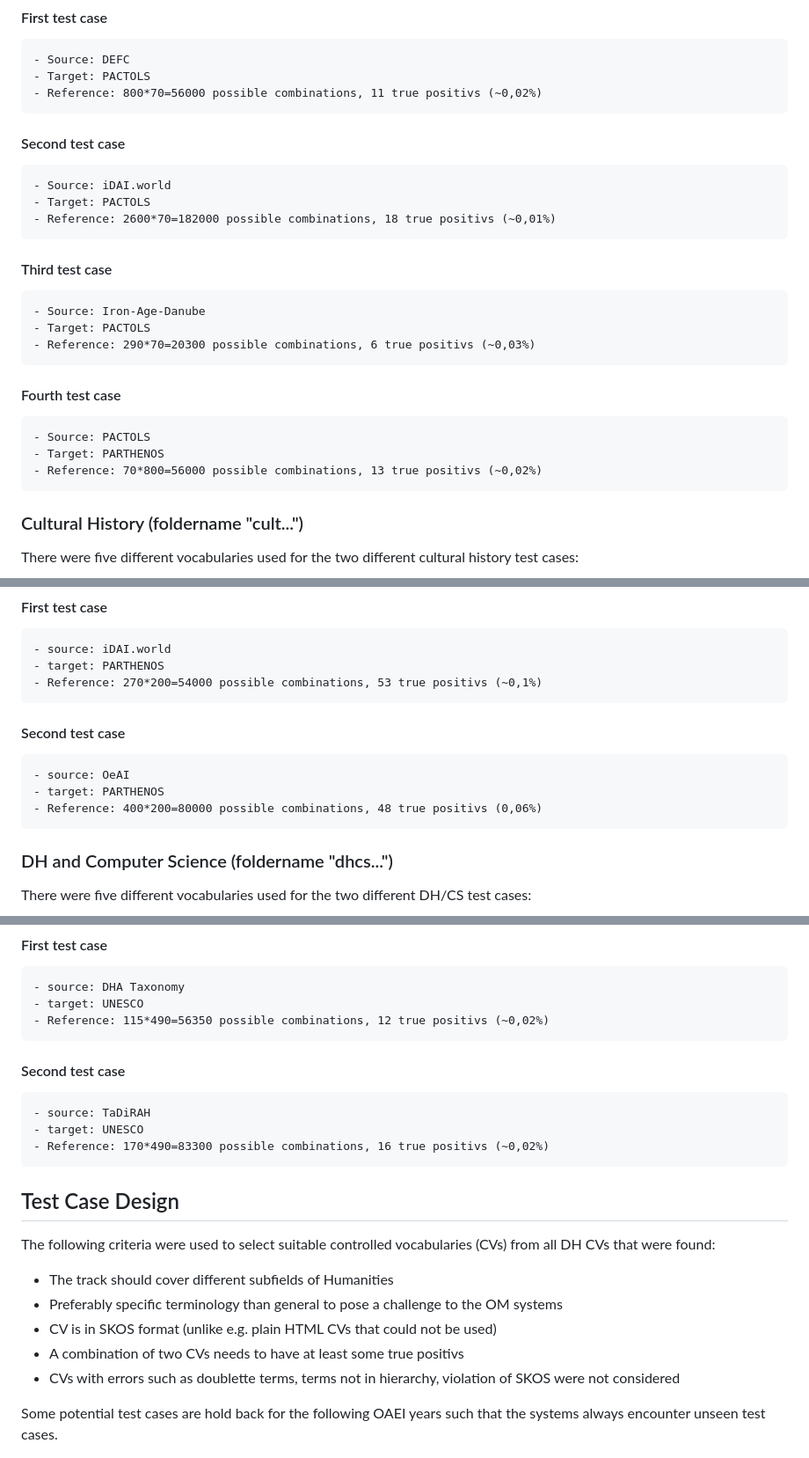
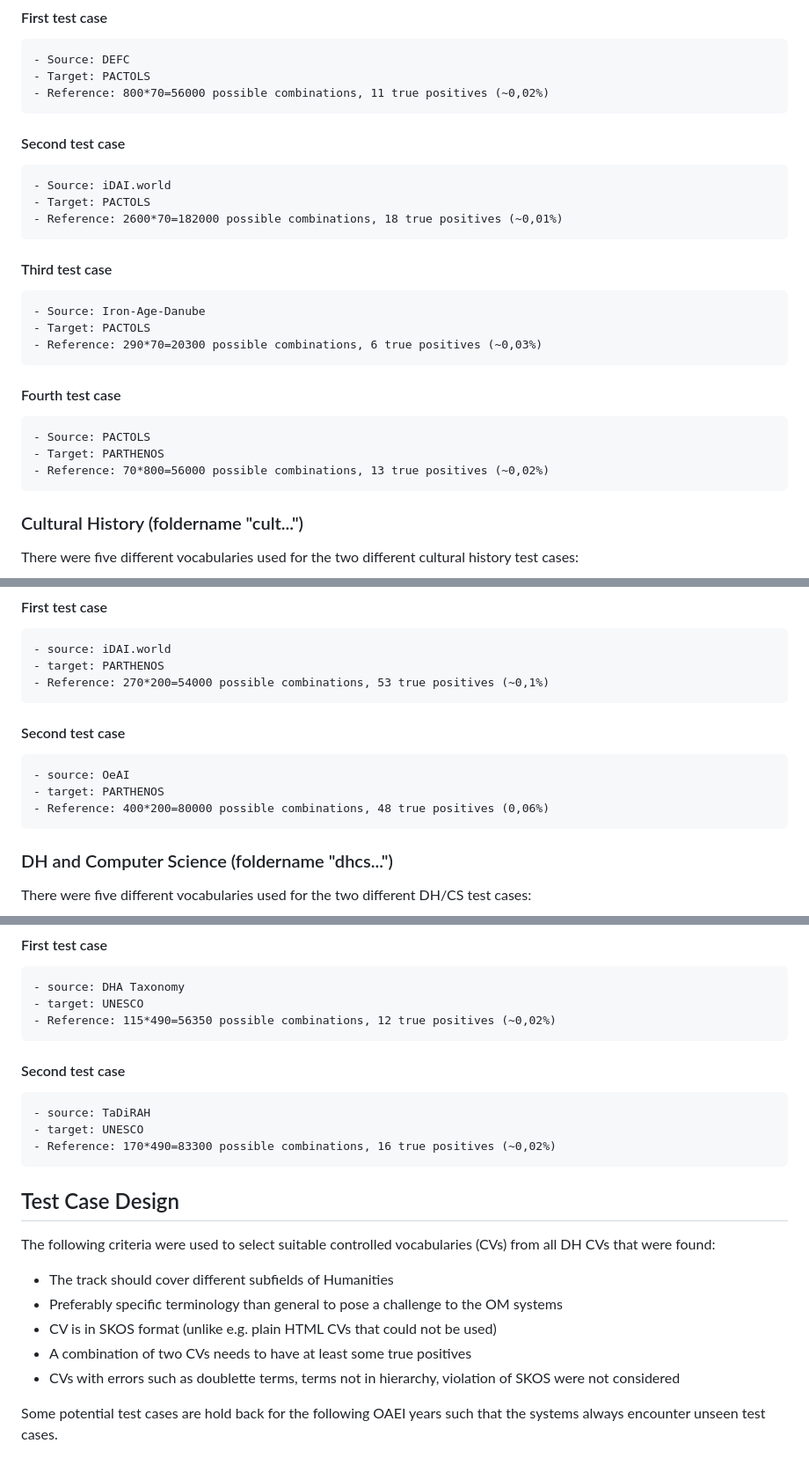
Before and after one commit to FelixFrizzy/DH-benchmark, a Markdown page: README.md, 3 parts joined by grey strips. Shown at 88% size. Rendered like a GitHub page.

Commit message:
Fix typo in readme

```diff
--- a/README.md
+++ b/README.md
@@ -41,19 +41,19 @@ There were five different vocabularies used for the four different archaeology t
 #### First test case
     - Source: DEFC
     - Target: PACTOLS
-    - Reference: 800*70=56000 possible combinations, 11 true positivs (~0,02%)
+    - Reference: 800*70=56000 possible combinations, 11 true positives (~0,02%)
 #### Second test case
     - Source: iDAI.world
     - Target: PACTOLS
-    - Reference: 2600*70=182000 possible combinations, 18 true positivs (~0,01%)
+    - Reference: 2600*70=182000 possible combinations, 18 true positives (~0,01%)
 #### Third test case
     - Source: Iron-Age-Danube
     - Target: PACTOLS
-    - Reference: 290*70=20300 possible combinations, 6 true positivs (~0,03%)
+    - Reference: 290*70=20300 possible combinations, 6 true positives (~0,03%)
 #### Fourth test case
     - Source: PACTOLS
     - Target: PARTHENOS
-    - Reference: 70*800=56000 possible combinations, 13 true positivs (~0,02%)
+    - Reference: 70*800=56000 possible combinations, 13 true positives (~0,02%)
 
 ### Cultural History (foldername "cult...")
 
@@ -73,11 +73,11 @@ There were five different vocabularies used for the two different cultural histo
 #### First test case
     - source: iDAI.world
     - target: PARTHENOS
-    - Reference: 270*200=54000 possible combinations, 53 true positivs (~0,1%)
+    - Reference: 270*200=54000 possible combinations, 53 true positives (~0,1%)
 #### Second test case
     - source: OeAI
     - target: PARTHENOS
-    - Reference: 400*200=80000 possible combinations, 48 true positivs (0,06%)
+    - Reference: 400*200=80000 possible combinations, 48 true positives (0,06%)
 
 ### DH and Computer Science (foldername "dhcs...")
 
@@ -96,18 +96,18 @@ There were five different vocabularies used for the two different DH/CS test cas
 #### First test case
     - source: DHA Taxonomy
     - target: UNESCO
-    - Reference: 115*490=56350 possible combinations, 12 true positivs (~0,02%)
+    - Reference: 115*490=56350 possible combinations, 12 true positives (~0,02%)
 #### Second test case
     - source: TaDiRAH
     - target: UNESCO
-    - Reference: 170*490=83300 possible combinations, 16 true positivs (~0,02%)
+    - Reference: 170*490=83300 possible combinations, 16 true positives (~0,02%)
 
 ## Test Case Design
 The following criteria were used to select suitable controlled vocabularies (CVs) from all DH CVs that were found:
 - The track should cover different subfields of Humanities
 - Preferably specific terminology than general to pose a challenge to the OM systems
 - CV is in SKOS format (unlike e.g. plain HTML CVs that could not be used)
-- A combination of two CVs needs to have at least some true positivs
+- A combination of two CVs needs to have at least some true positives
 - CVs with errors such as doublette terms, terms not in hierarchy, violation of SKOS were not considered
 
 Some potential test cases are hold back for the following OAEI years such that the systems always encounter unseen test cases.
```
